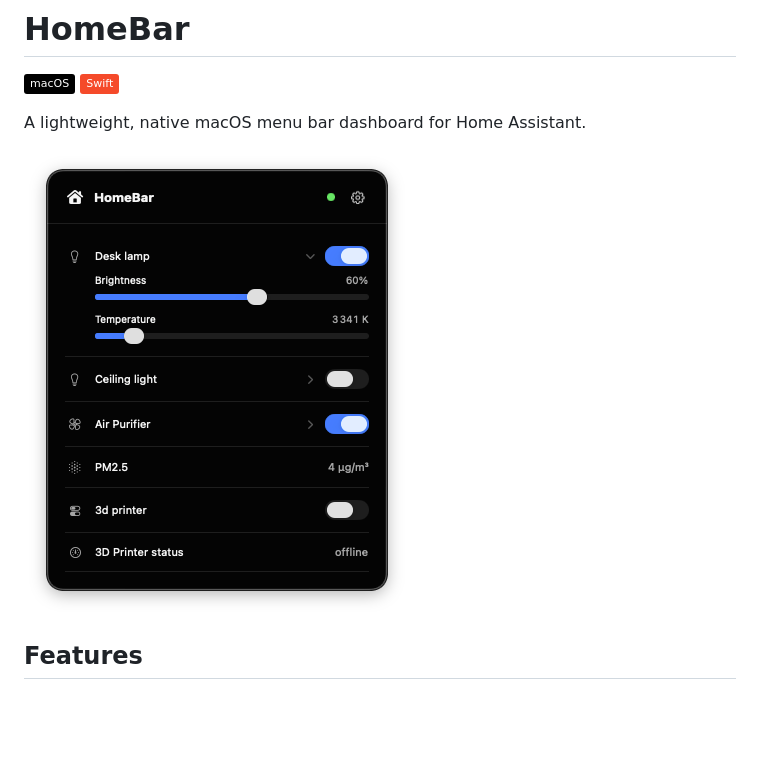
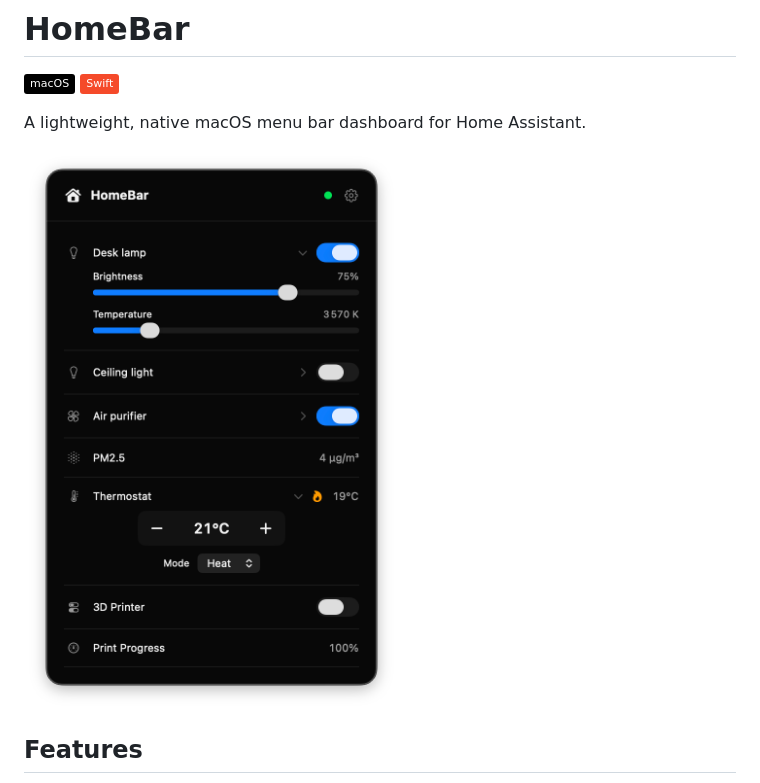
Before and after one commit to jeromeberg/homebar, a Markdown page: README.md, the part around the change. Rendered like a GitHub page; pictures changed too: docs/dashboard.png (deleted), docs/dashboard2.png (added); badges without logos; blank space fills up the shorter version.

Commit message:
docs: update screenshot

```diff
--- a/README.md
+++ b/README.md
@@ -5,7 +5,7 @@
 
 A lightweight, native macOS menu bar dashboard for Home Assistant.
 
-![HomeBar](docs/dashboard.png)
+<img src="docs/dashboard2.png" alt="HomeBar screenshot" width="386">
 
 ## Features
 
```
Also changed, not shown: 1 other file.
